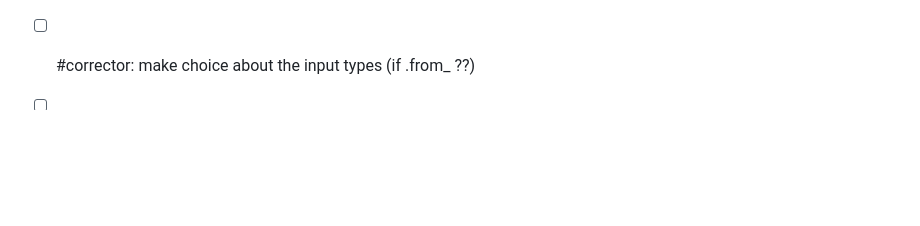
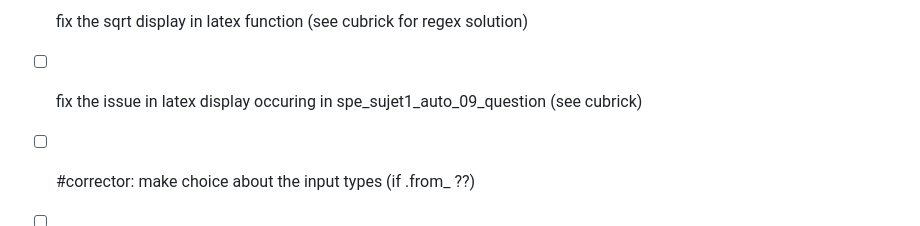
Before and after one commit to pointcarre-app/teachers, a Markdown page: todos.md, the part around the change. GitHub-like rendering; blank space fills up the shorter version.

Commit message:
first mad todos added

```diff
--- a/todos.md
+++ b/todos.md
@@ -1,3 +1,7 @@
+
+- [ ] fix the sqrt display in latex function (see cubrick for regex solution)
+- [ ] fix the issue in latex display occuring in spe_sujet1_auto_09_question (see cubrick)
+
 - [ ] #corrector: make choice about the input types (if .from_ ??)
 
 - [ ] #sel #mad communicate about the escaping and raw strings
```
